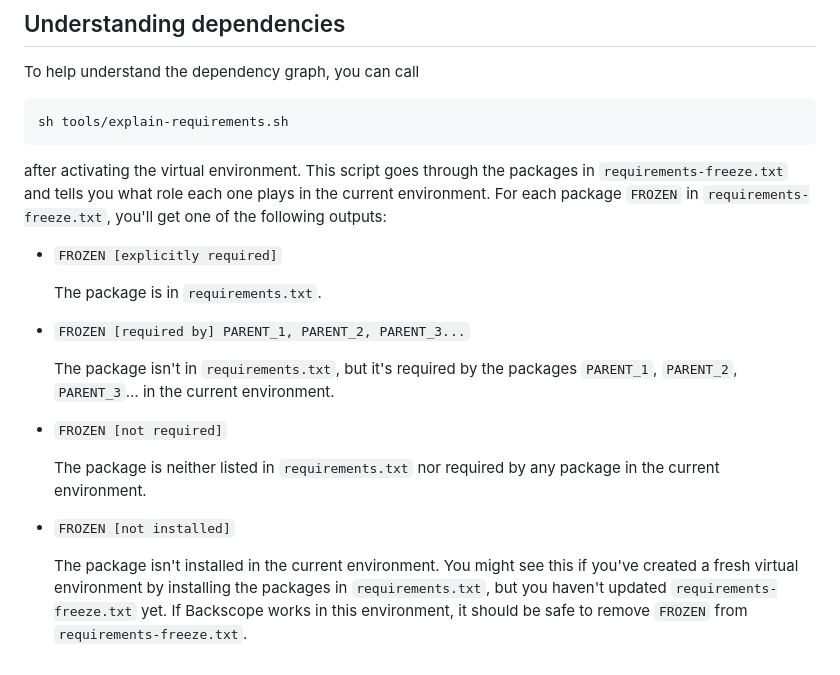
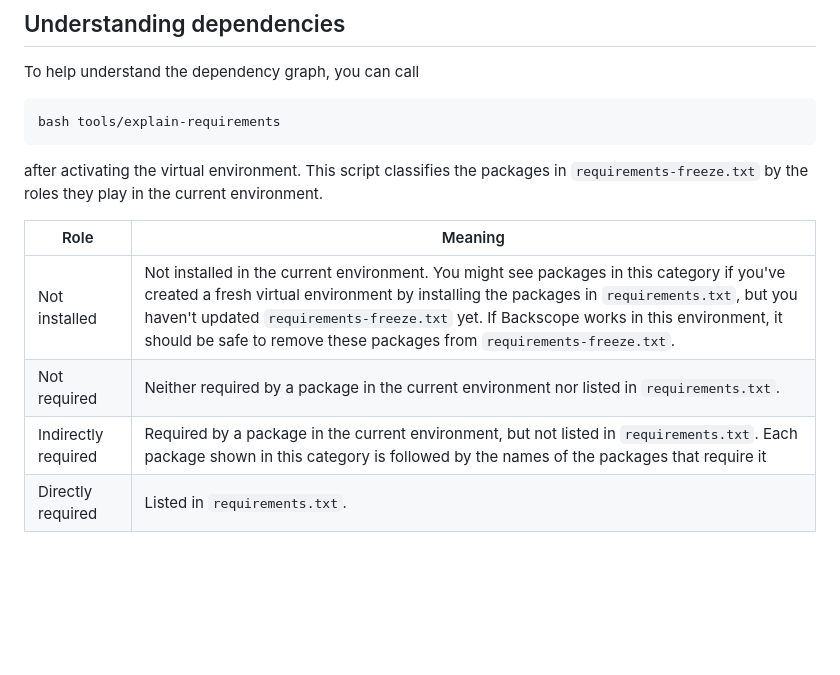
Before and after one commit to numberscope/backscope, a Markdown page: doc/requirements.md, the part around the change. GitHub-like rendering; blank space fills up the shorter version.

Commit message:
Document new requirement explanation format

````diff
--- a/doc/requirements.md
+++ b/doc/requirements.md
@@ -54,18 +54,13 @@ version number of that package must be updated in that script as well.
 
 To help understand the dependency graph, you can call
 ```
-sh tools/explain-requirements.sh
+bash tools/explain-requirements
 ```
-after activating the virtual environment. This script goes through the packages in `requirements-freeze.txt` and tells you what role each one plays in the current environment. For each package `FROZEN` in `requirements-freeze.txt`, you'll get one of the following outputs:
-- `FROZEN [explicitly required]`
+after activating the virtual environment. This script classifies the packages in `requirements-freeze.txt` by the roles they play in the current environment.
 
-   The package is in `requirements.txt`.
-- `FROZEN [required by] PARENT_1, PARENT_2, PARENT_3...`
-
-   The package isn't in `requirements.txt`, but it's required by the packages `PARENT_1`, `PARENT_2`, `PARENT_3`… in the current environment.
-- `FROZEN [not required]`
-
-   The package is neither listed in `requirements.txt` nor required by any package in the current environment.
-- `FROZEN [not installed]`
-
-   The package isn't installed in the current environment. You might see this if you've created a fresh virtual environment by installing the packages in `requirements.txt`, but you haven't updated `requirements-freeze.txt` yet. If Backscope works in this environment, it should be safe to remove `FROZEN` from `requirements-freeze.txt`.
+| Role | Meaning |
+| --- | --- |
+| Not installed | Not installed in the current environment. You might see packages in this category if you've created a fresh virtual environment by installing the packages in `requirements.txt`, but you haven't updated `requirements-freeze.txt` yet. If Backscope works in this environment, it should be safe to remove these packages from `requirements-freeze.txt`. |
+| Not required | Neither required by a package in the current environment nor listed in `requirements.txt`. |
+| Indirectly required | Required by a package in the current environment, but not listed in `requirements.txt`. Each package shown in this category is followed by the names of the packages that require it |
+| Directly required | Listed in `requirements.txt`. |
````
